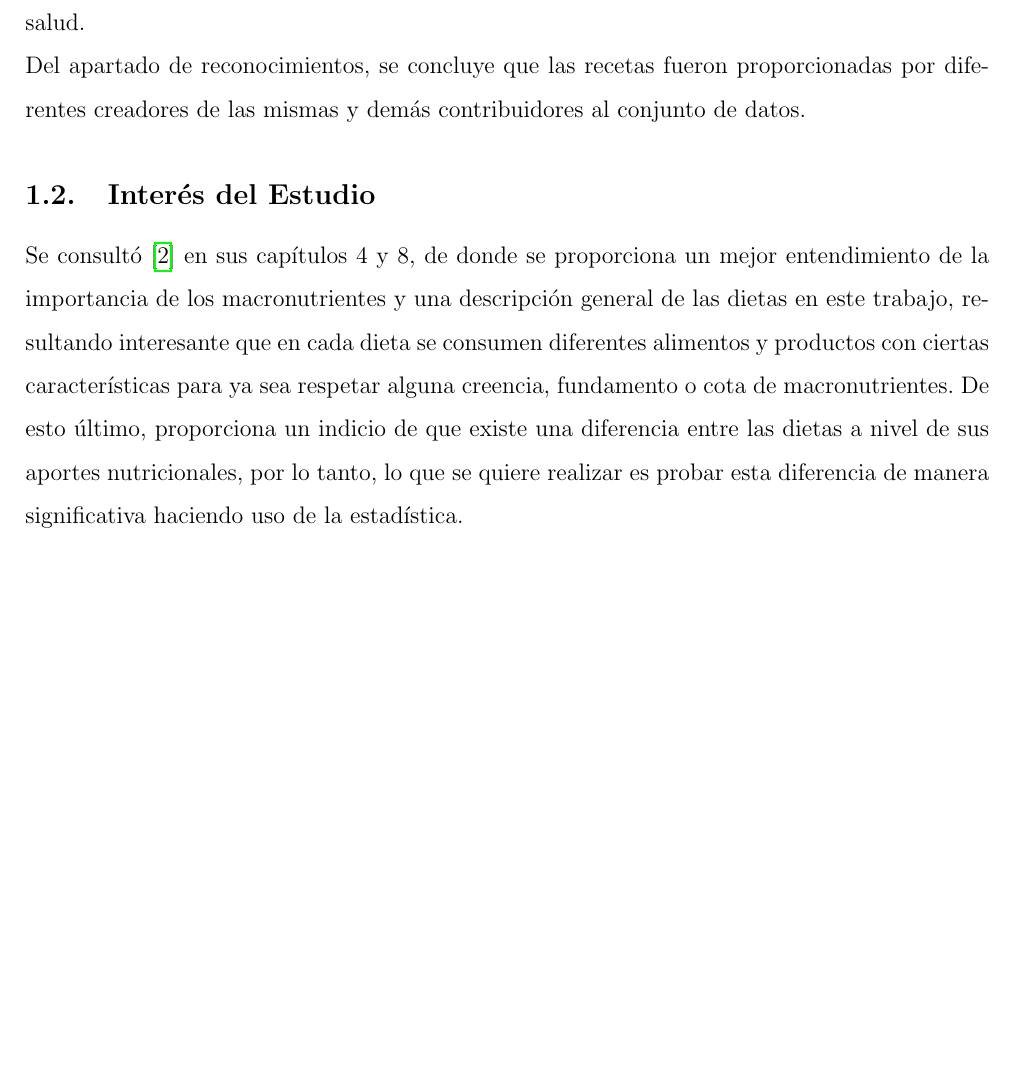
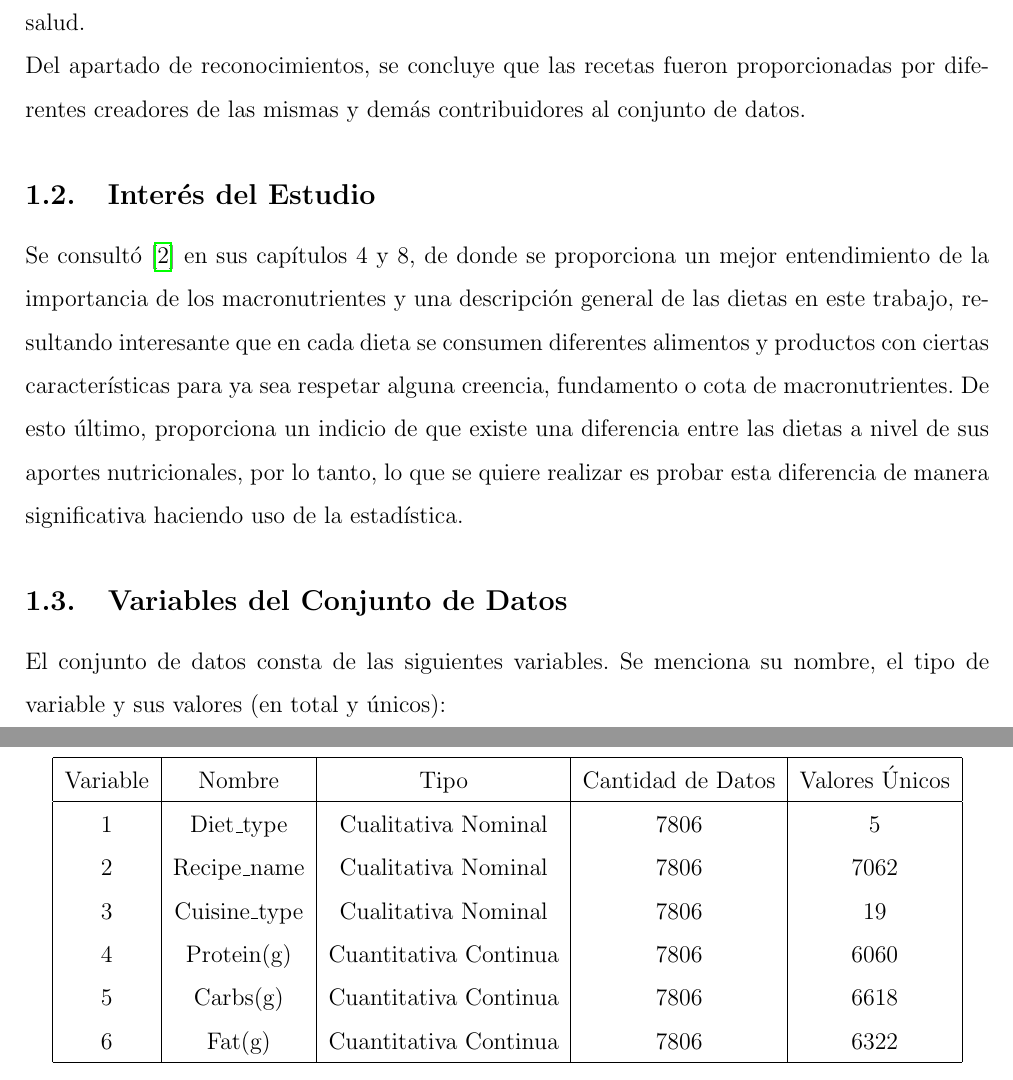
Before and after one commit to alexisuaguilaru/Analysis_Nutritional_Information, a LaTeX document (Documentation/AlexisAguilar_AnteProyecto.tex): part of page 3 of 5 before the commit and two parts of pages 3 and 4 of 6 after it, the two joined at a grey line, cut so that both start at the same text, the shorter picture padded with empty space. Compiled offline with pdfLaTeX.

Commit message:
ADD variables section into ante proyecto

```diff
--- a/Documentation/AlexisAguilar_AnteProyecto.tex
+++ b/Documentation/AlexisAguilar_AnteProyecto.tex
@@ -106,6 +106,24 @@
     quiere realizar es probar esta diferencia de manera significativa haciendo
     uso de la estadística.
 
+    \subsection{Variables del Conjunto de Datos}
+    El conjunto de datos consta de las siguientes variables. Se menciona su
+    nombre, el tipo de variable y sus valores (en total y únicos):
+    \begin{center}
+        \begin{tabular}{|c|c|c|c|c|}
+            \hline
+            Variable & Nombre & Tipo & Cantidad de Datos & Valores Únicos\\
+            \hline
+            1 & Diet\_type & Cualitativa Nominal & 7806 & 5 \\
+            2 & Recipe\_name & Cualitativa Nominal & 7806 & 7062\\
+            3 & Cuisine\_type & Cualitativa Nominal & 7806 & 19\\
+            4 & Protein(g) & Cuantitativa Continua & 7806 & 6060\\
+            5 & Carbs(g) & Cuantitativa Continua & 7806 & 6618\\
+            6 & Fat(g) & Cuantitativa Continua & 7806 & 6322\\
+            \hline
+        \end{tabular}
+    \end{center}
+
 \newpage
 
 \section{Estadística Descriptiva}
```
Also changed, not shown: Documentation/AlexisAguilar_AnteProyecto.pdf, 1 other file.
